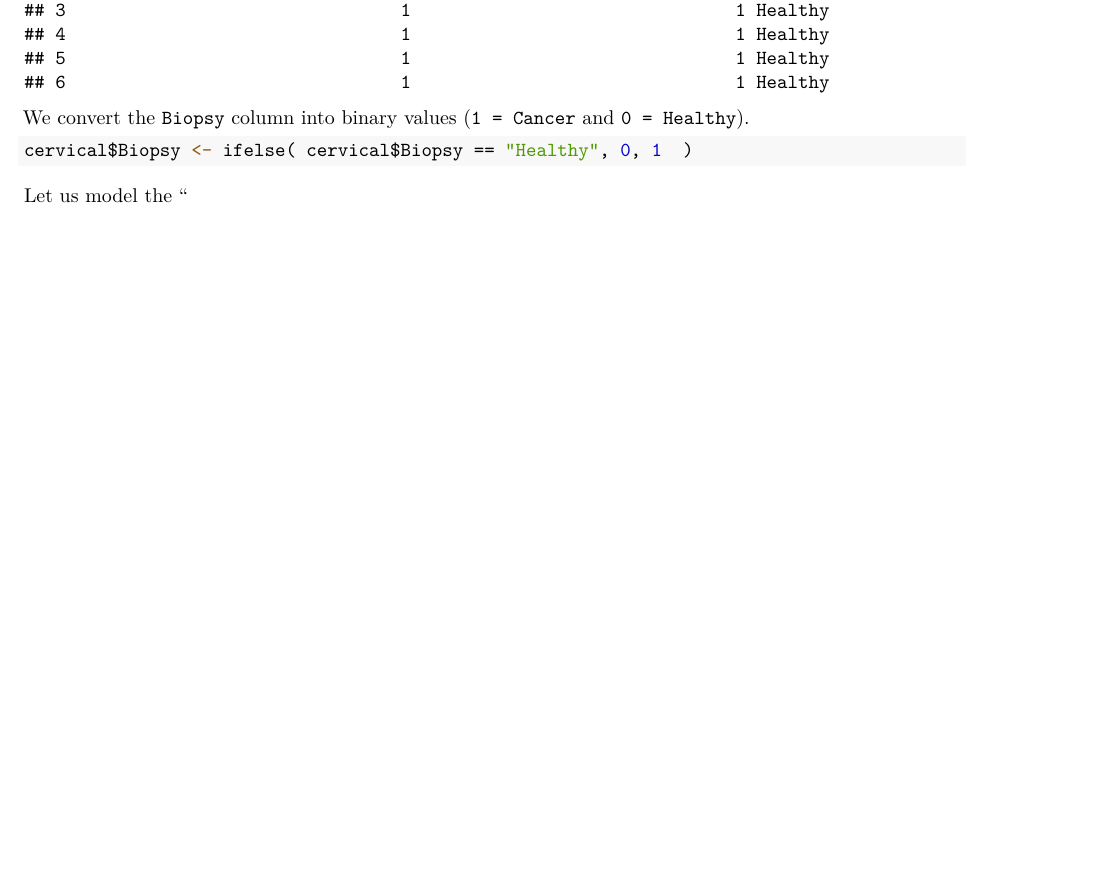
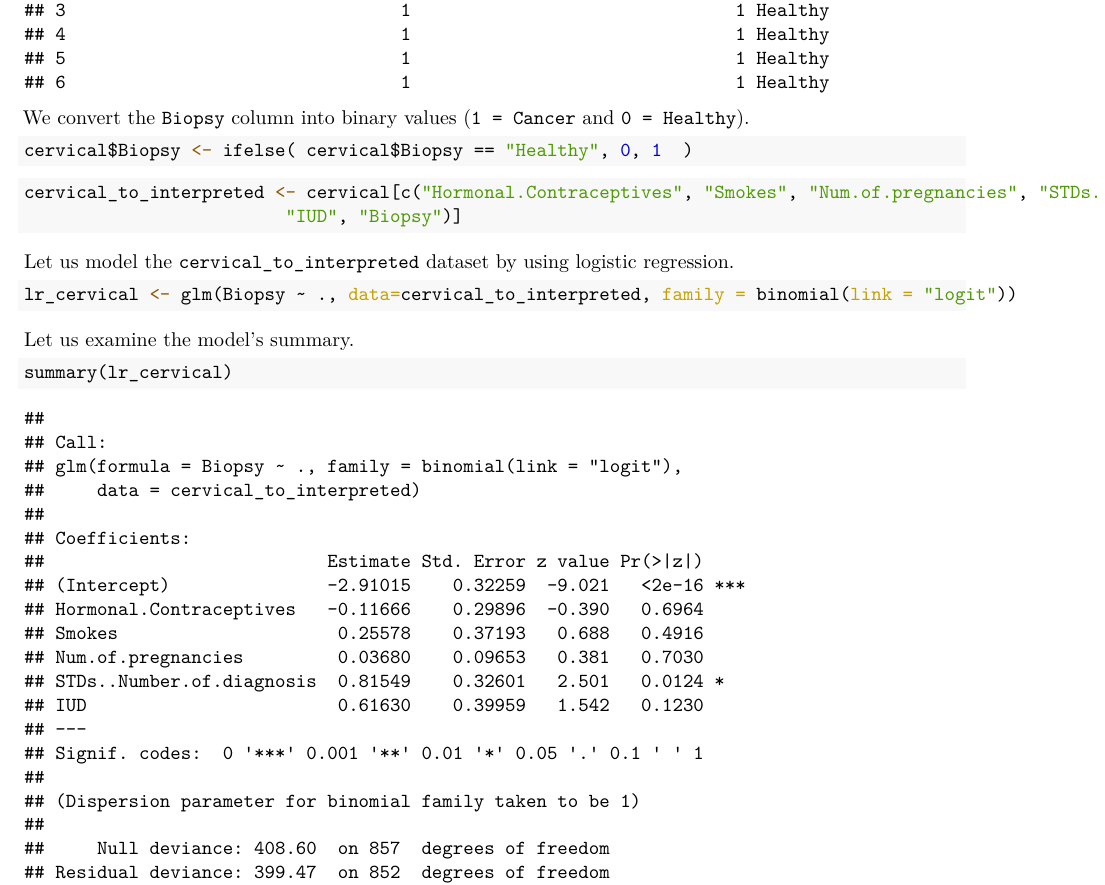
Before and after one commit to hbunyamin/2021-nuni-it-online-seminar, an R Markdown document (tahun-2021/codes/demo-interpretable-ml/demo-linear-regression.Rmd): part of page 6 of 6, cut so that both start at the same text, the shorter picture padded with empty space. The pictures show the output file tahun-2021/codes/demo-interpretable-ml/demo-linear-regression.pdf that the author committed with the source.

Commit message:
Buat pdf dari Rmd

````diff
--- a/tahun-2021/codes/demo-interpretable-ml/demo-linear-regression.Rmd
+++ b/tahun-2021/codes/demo-interpretable-ml/demo-linear-regression.Rmd
@@ -93,10 +93,24 @@
 cervical$Biopsy <- ifelse( cervical$Biopsy == "Healthy", 0, 1  )
 ```
 
-Let us model the `cervical` dataset by using logistic regression.
 
 ```{r}
+cervical_to_interpreted <- cervical[c("Hormonal.Contraceptives", "Smokes", "Num.of.pregnancies", "STDs..Number.of.diagnosis",
+                         "IUD", "Biopsy")]
 
+```
+
+
+Let us model the `cervical_to_interpreted` dataset by using logistic regression.
+
+```{r}
+lr_cervical <- glm(Biopsy ~ ., data=cervical_to_interpreted, family = binomial(link = "logit"))
+```
+
+Let us examine the model's summary.
+
+```{r}
+summary(lr_cervical)
 ```
 
 
````
Also changed, not shown: tahun-2021/codes/demo-interpretable-ml/demo-linear-regression.pdf.
